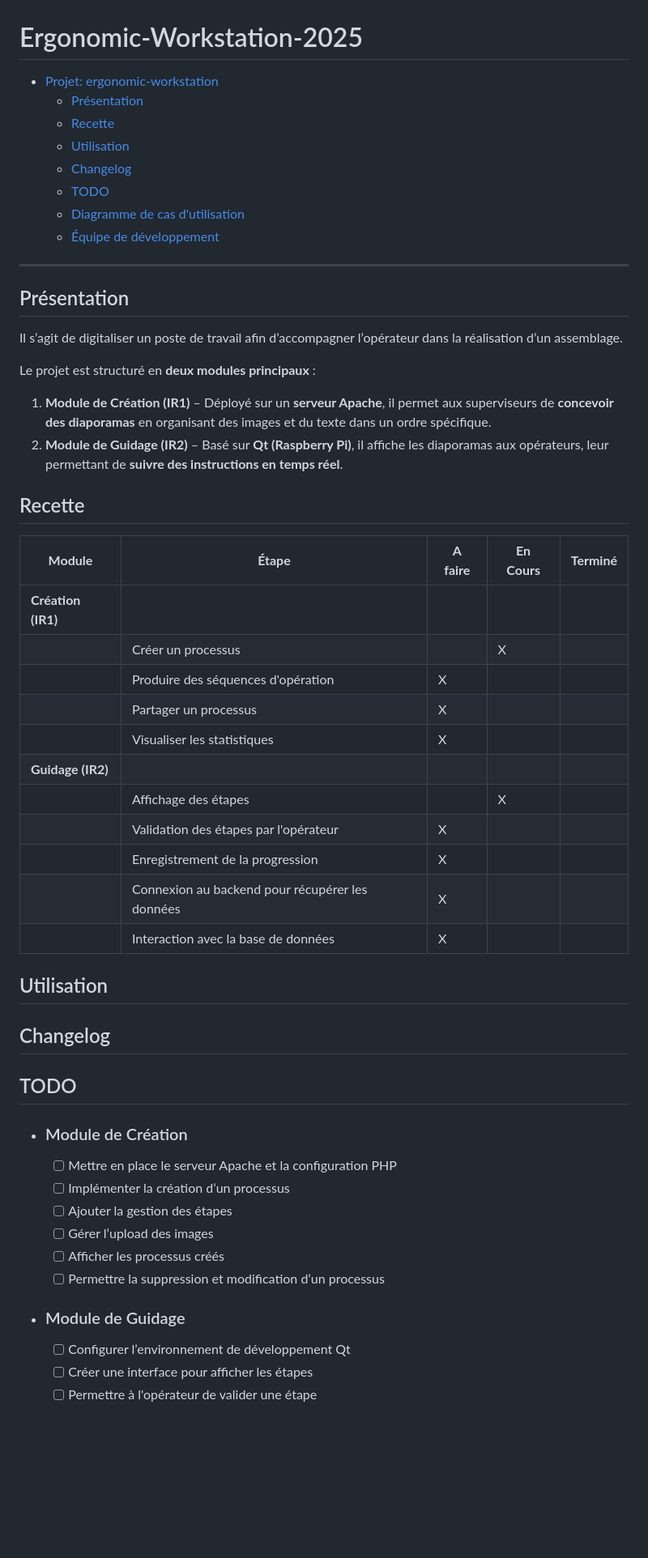
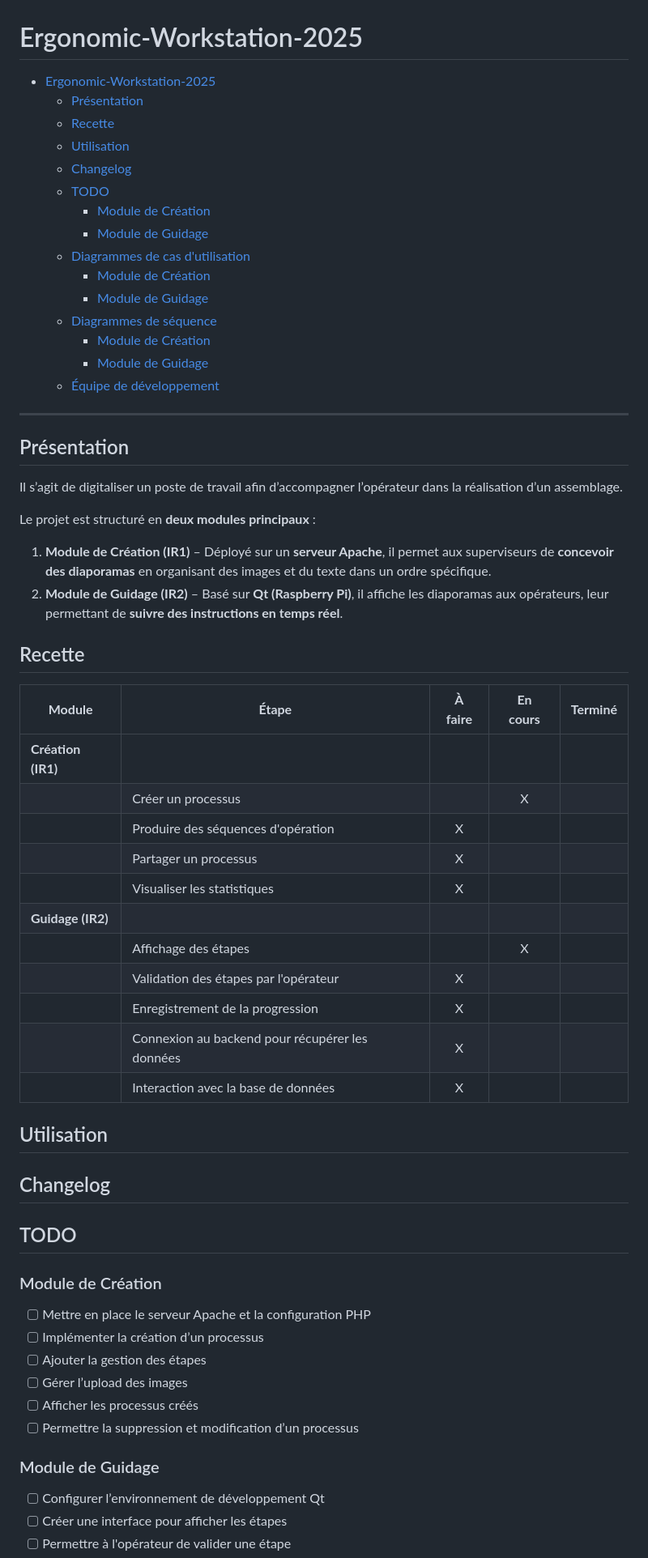
Before and after one commit to bts-lasalle-avignon-projets/ergonomic-workstation-2025, a Markdown page: README.md, the part around one of its changes. Shown at 81% size. Rendered like a GitHub page; blank space fills up the shorter version.

```diff
--- a/README.md
+++ b/README.md
@@ -1,12 +1,19 @@
 # Ergonomic-Workstation-2025
 
-- [Projet: ergonomic-workstation](#ergonomic-workstation-2025)
+- [Ergonomic-Workstation-2025](#ergonomic-workstation-2025)
   - [Présentation](#présentation)
   - [Recette](#recette)
   - [Utilisation](#utilisation)
   - [Changelog](#changelog)
   - [TODO](#todo)
-  - [Diagramme de cas d'utilisation](#diagramme-de-cas-dutilisation)
+    - [Module de Création](#module-de-création)
+    - [Module de Guidage](#module-de-guidage)
+  - [Diagrammes de cas d'utilisation](#diagrammes-de-cas-dutilisation)
+    - [Module de Création](#module-de-création-1)
+    - [Module de Guidage](#module-de-guidage-1)
+  - [Diagrammes de séquence](#diagrammes-de-séquence)
+    - [Module de Création](#module-de-création-2)
+    - [Module de Guidage](#module-de-guidage-2)
   - [Équipe de développement](#équipe-de-développement)
 
 ---
@@ -16,27 +23,25 @@
 Il s’agit de digitaliser un poste de travail afin d’accompagner l’opérateur dans la réalisation d’un assemblage.
 
 Le projet est structuré en **deux modules principaux** :
+
 1. **Module de Création (IR1)** – Déployé sur un **serveur Apache**, il permet aux superviseurs de **concevoir des diaporamas** en organisant des images et du texte dans un ordre spécifique.
 2. **Module de Guidage (IR2)** – Basé sur **Qt (Raspberry Pi)**, il affiche les diaporamas aux opérateurs, leur permettant de **suivre des instructions en temps réel**.
 
 ## Recette
 
-| **Module**            | **Étape**                                      | **A faire**  | **En Cours** | **Terminé** |
-|-----------------------|------------------------------------------------|--------------|--------------|-------------|
-| **Création (IR1)**    |                                                |              |              |             |
-|                       | Créer un processus                             |              |       X      |             |
-|                       | Produire des séquences d'opération             |       X      |              |             |
-|                       | Partager un processus                          |       X      |              |             |
-|                       | Visualiser les statistiques                    |       X      |              |             |
-| **Guidage (IR2)**     |                                                |              |              |             |
-|                       | Affichage des étapes                           |              |       X      |             |
-|                       | Validation des étapes par l'opérateur          |       X      |              |             |
-|                       | Enregistrement de la progression               |       X      |              |             |
-|                       | Connexion au backend pour récupérer les données|       X      |              |             |
-|                       | Interaction avec la base de données            |       X      |              |             |
-
-
-
+| **Module**         | **Étape**                                       | **À faire** | **En cours** | **Terminé** |
+| ------------------ | ----------------------------------------------- | :-----------: | :------------: | :-----------: |
+| **Création (IR1)** |                                                 |             |              |             |
+|                    | Créer un processus                              |             | X            |             |
+|                    | Produire des séquences d'opération              | X           |              |             |
+|                    | Partager un processus                           | X           |              |             |
+|                    | Visualiser les statistiques                     | X           |              |             |
+| **Guidage (IR2)**  |                                                 |             |              |             |
+|                    | Affichage des étapes                            |             | X            |             |
+|                    | Validation des étapes par l'opérateur           | X           |              |             |
+|                    | Enregistrement de la progression                | X           |              |             |
+|                    | Connexion au backend pour récupérer les données | X           |              |             |
+|                    | Interaction avec la base de données             | X           |              |             |
 
 ## Utilisation
 
@@ -44,7 +49,8 @@ Le projet est structuré en **deux modules principaux** :
 
 ## TODO
 
-- ### Module de Création
+### Module de Création
+
   - [ ] Mettre en place le serveur Apache et la configuration PHP
   - [ ] Implémenter la création d’un processus
   - [ ] Ajouter la gestion des étapes
@@ -52,7 +58,8 @@ Le projet est structuré en **deux modules principaux** :
   - [ ] Afficher les processus créés
   - [ ] Permettre la suppression et modification d’un processus
 
-- ### Module de Guidage
+### Module de Guidage
+
   - [ ] Configurer l’environnement de développement Qt
   - [ ] Créer une interface pour afficher les étapes
   - [ ] Permettre à l'opérateur de valider une étape
```
Also changed, not shown: other parts of README.md (+14 -9 lines).
